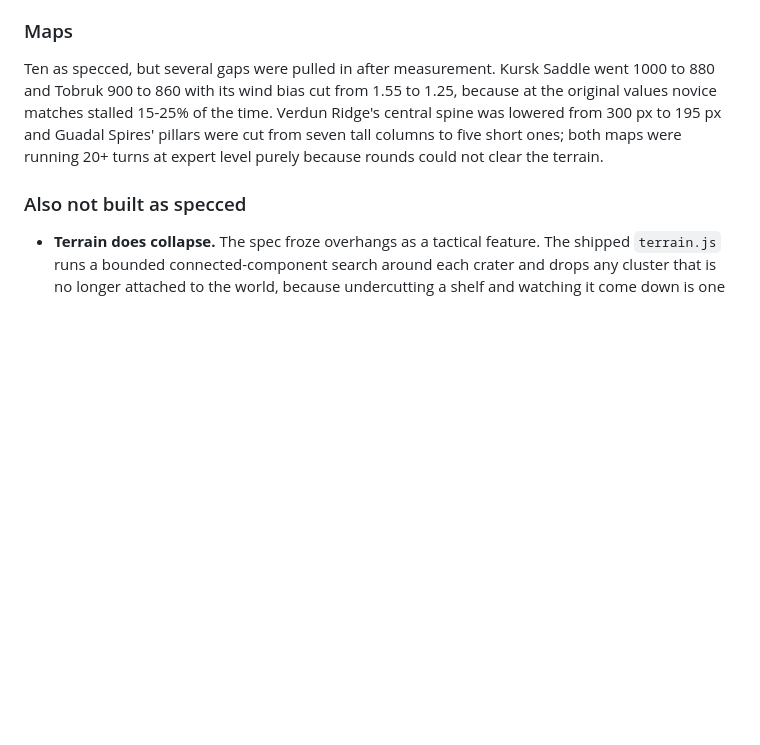
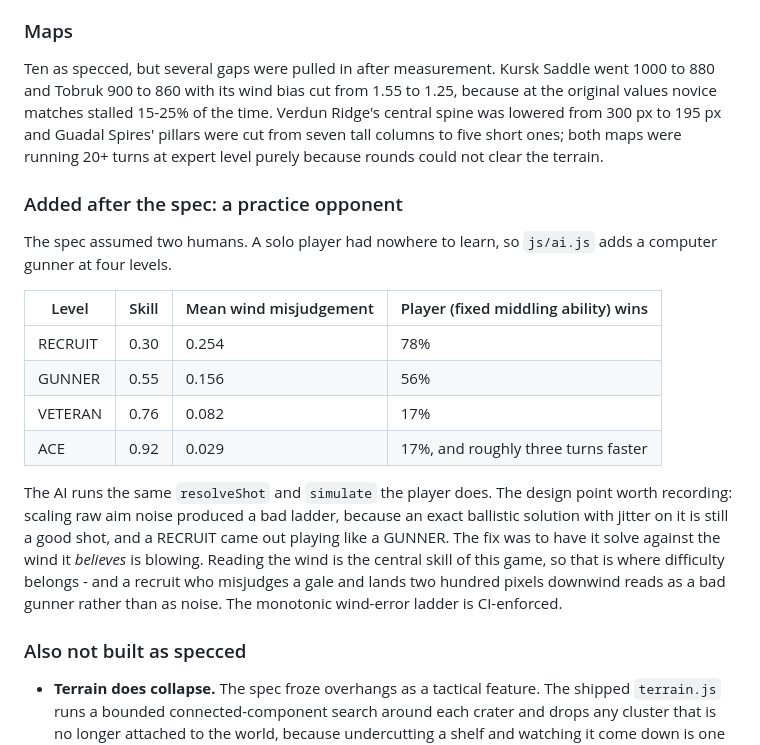
Before and after one commit to SBurrell23/Mortars-Away, a Markdown page: docs/DESIGN.md, the part around the change. Drawn GitHub-style; blank space fills up the shorter version.

Commit message:
Record the practice opponent in the as-built design notes
Co-Authored-By: Claude Opus 5 <noreply@anthropic.com>

```diff
--- a/docs/DESIGN.md
+++ b/docs/DESIGN.md
@@ -105,6 +105,27 @@ because at the original values novice matches stalled 15-25% of the time. Verdun
 Ridge's central spine was lowered from 300 px to 195 px and Guadal Spires' pillars
 were cut from seven tall columns to five short ones; both maps were running 20+
 turns at expert level purely because rounds could not clear the terrain.
+
+### Added after the spec: a practice opponent
+
+The spec assumed two humans. A solo player had nowhere to learn, so `js/ai.js`
+adds a computer gunner at four levels.
+
+| Level | Skill | Mean wind misjudgement | Player (fixed middling ability) wins |
+|---|---|---|---|
+| RECRUIT | 0.30 | 0.254 | 78% |
+| GUNNER | 0.55 | 0.156 | 56% |
+| VETERAN | 0.76 | 0.082 | 17% |
+| ACE | 0.92 | 0.029 | 17%, and roughly three turns faster |
+
+The AI runs the same `resolveShot` and `simulate` the player does. The design
+point worth recording: scaling raw aim noise produced a bad ladder, because an
+exact ballistic solution with jitter on it is still a good shot, and a RECRUIT
+came out playing like a GUNNER. The fix was to have it solve against the wind it
+*believes* is blowing. Reading the wind is the central skill of this game, so
+that is where difficulty belongs - and a recruit who misjudges a gale and lands
+two hundred pixels downwind reads as a bad gunner rather than as noise. The
+monotonic wind-error ladder is CI-enforced.
 
 ### Also not built as specced
 
```
